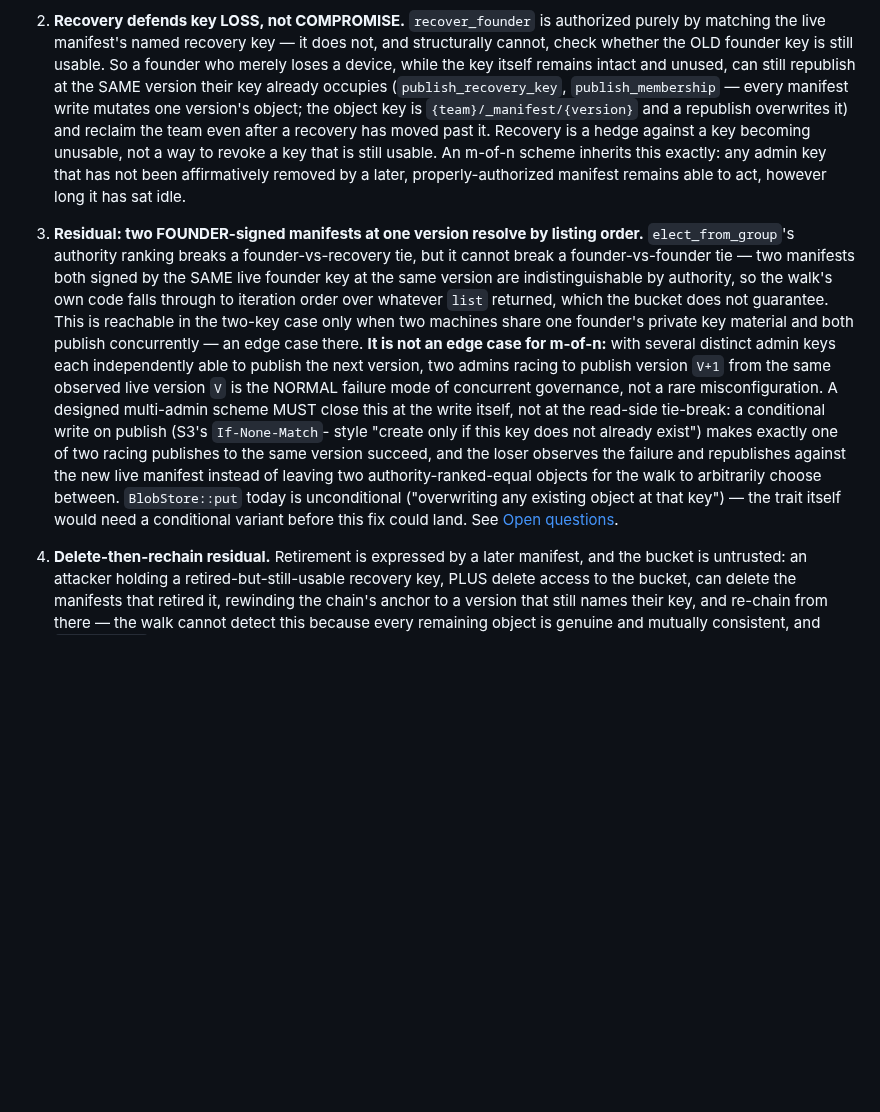
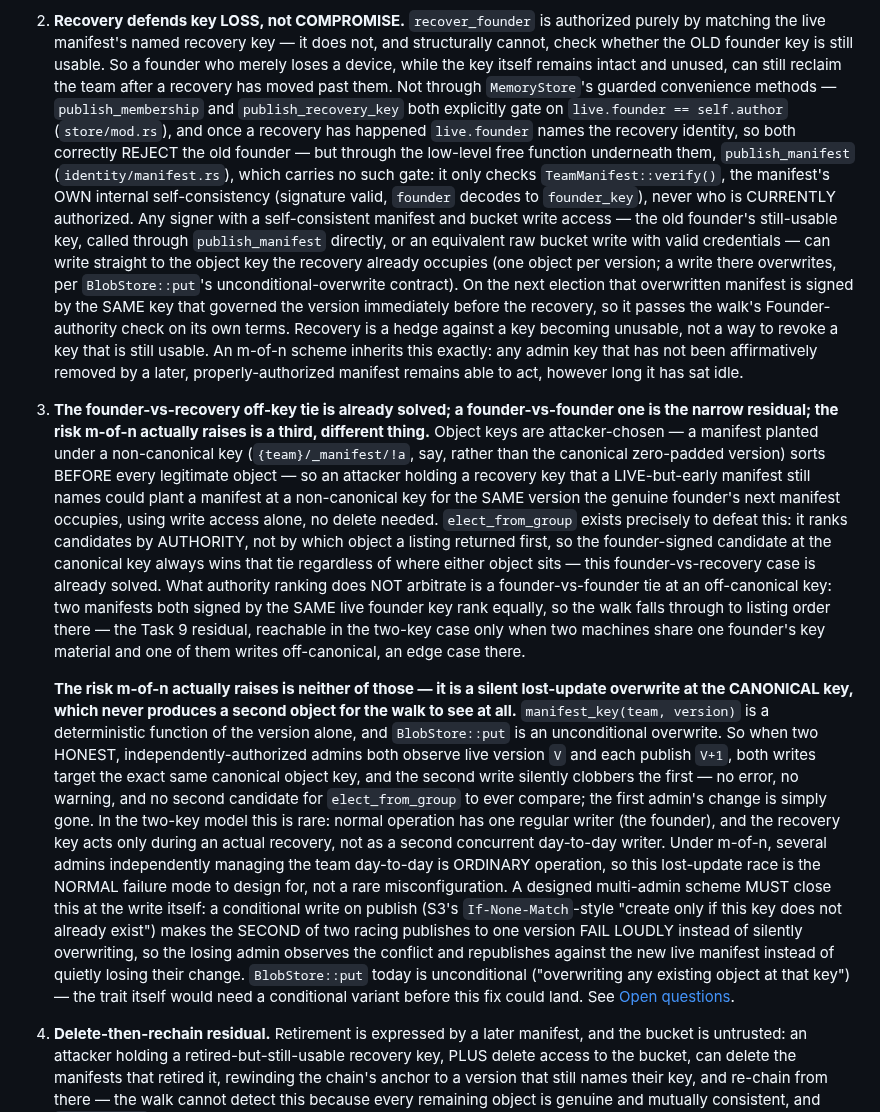
Before and after one commit to thenervelab/hippius-mem, a Markdown page: docs/plans/2026-08-08-multi-admin-design.md, the part around the change. Drawn GitHub-style; blank space fills up the shorter version.

Commit message:
docs: fix two precision errors in the multi-admin design doc
Learning 3 conflated the (already-solved) founder-vs-recovery off-key tie
with the (unrelated, and new for m-of-n) silent lost-update overwrite at
the canonical version key; separate them and justify conditional writes
by the actual risk. Learning 2 cited publish_recovery_key/publish_membership
as the old-founder-reclaim mechanism, but both explicitly gate on
live.founder == self.author and reject the old founder post-recovery; the
real mechanism is the low-level publish_manifest, which has no such gate.

```diff
--- a/docs/plans/2026-08-08-multi-admin-design.md
+++ b/docs/plans/2026-08-08-multi-admin-design.md
@@ -52,37 +52,71 @@ disclaimer at the end.
    authorized purely by matching the live manifest's named recovery key — it
    does not, and structurally cannot, check whether the OLD founder key is
    still usable. So a founder who merely loses a device, while the key itself
-   remains intact and unused, can still republish at the SAME version their
-   key already occupies (`publish_recovery_key`, `publish_membership` — every
-   manifest write mutates one version's object; the object key is
-   `{team}/_manifest/{version}` and a republish overwrites it) and reclaim the
-   team even after a recovery has moved past it. Recovery is a hedge against a
-   key becoming unusable, not a way to revoke a key that is still usable. An
-   m-of-n scheme inherits this exactly: any admin key that has not been
-   affirmatively removed by a later, properly-authorized manifest remains able
-   to act, however long it has sat idle.
+   remains intact and unused, can still reclaim the team after a recovery has
+   moved past them. Not through `MemoryStore`'s guarded convenience methods —
+   `publish_membership` and `publish_recovery_key` both explicitly gate on
+   `live.founder == self.author` (`store/mod.rs`), and once a recovery has
+   happened `live.founder` names the recovery identity, so both correctly
+   REJECT the old founder — but through the low-level free function
+   underneath them, `publish_manifest` (`identity/manifest.rs`), which carries
+   no such gate: it only checks `TeamManifest::verify()`, the manifest's OWN
+   internal self-consistency (signature valid, `founder` decodes to
+   `founder_key`), never who is CURRENTLY authorized. Any signer with a
+   self-consistent manifest and bucket write access — the old founder's
+   still-usable key, called through `publish_manifest` directly, or an
+   equivalent raw bucket write with valid credentials — can write straight to
+   the object key the recovery already occupies (one object per version; a
+   write there overwrites, per `BlobStore::put`'s unconditional-overwrite
+   contract). On the next election that overwritten manifest is signed by the
+   SAME key that governed the version immediately before the recovery, so it
+   passes the walk's Founder-authority check on its own terms. Recovery is a
+   hedge against a key becoming unusable, not a way to revoke a key that is
+   still usable. An m-of-n scheme inherits this exactly: any admin key that
+   has not been affirmatively removed by a later, properly-authorized
+   manifest remains able to act, however long it has sat idle.
 
-3. **Residual: two FOUNDER-signed manifests at one version resolve by listing
-   order.** `elect_from_group`'s authority ranking breaks a founder-vs-recovery
-   tie, but it cannot break a founder-vs-founder tie — two manifests both
-   signed by the SAME live founder key at the same version are indistinguishable
-   by authority, so the walk's own code falls through to iteration order over
-   whatever `list` returned, which the bucket does not guarantee. This is
-   reachable in the two-key case only when two machines share one founder's
-   private key material and both publish concurrently — an edge case there.
-   **It is not an edge case for m-of-n:** with several distinct admin keys each
-   independently able to publish the next version, two admins racing to
-   publish version `V+1` from the same observed live version `V` is the NORMAL
-   failure mode of concurrent governance, not a rare misconfiguration. A
-   designed multi-admin scheme MUST close this at the write itself, not at the
-   read-side tie-break: a conditional write on publish (S3's `If-None-Match`-
-   style "create only if this key does not already exist") makes exactly one
-   of two racing publishes to the same version succeed, and the loser observes
-   the failure and republishes against the new live manifest instead of
-   leaving two authority-ranked-equal objects for the walk to arbitrarily
-   choose between. `BlobStore::put` today is unconditional ("overwriting any
-   existing object at that key") — the trait itself would need a conditional
-   variant before this fix could land. See [Open questions](#threshold-signatures-vs-multi-sig-lists).
+3. **The founder-vs-recovery off-key tie is already solved; a founder-vs-founder
+   one is the narrow residual; the risk m-of-n actually raises is a third,
+   different thing.** Object keys are attacker-chosen — a manifest planted
+   under a non-canonical key (`{team}/_manifest/!a`, say, rather than the
+   canonical zero-padded version) sorts BEFORE every legitimate object — so an
+   attacker holding a recovery key that a LIVE-but-early manifest still names
+   could plant a manifest at a non-canonical key for the SAME version the
+   genuine founder's next manifest occupies, using write access alone, no
+   delete needed. `elect_from_group` exists precisely to defeat this: it ranks
+   candidates by AUTHORITY, not by which object a listing returned first, so
+   the founder-signed candidate at the canonical key always wins that tie
+   regardless of where either object sits — this founder-vs-recovery case is
+   already solved. What authority ranking does NOT arbitrate is a
+   founder-vs-founder tie at an off-canonical key: two manifests both signed
+   by the SAME live founder key rank equally, so the walk falls through to
+   listing order there — the Task 9 residual, reachable in the two-key case
+   only when two machines share one founder's key material and one of them
+   writes off-canonical, an edge case there.
+
+   **The risk m-of-n actually raises is neither of those — it is a silent
+   lost-update overwrite at the CANONICAL key, which never produces a second
+   object for the walk to see at all.** `manifest_key(team, version)` is a
+   deterministic function of the version alone, and `BlobStore::put` is an
+   unconditional overwrite. So when two HONEST, independently-authorized
+   admins both observe live version `V` and each publish `V+1`, both writes
+   target the exact same canonical object key, and the second write silently
+   clobbers the first — no error, no warning, and no second candidate for
+   `elect_from_group` to ever compare; the first admin's change is simply
+   gone. In the two-key model this is rare: normal operation has one regular
+   writer (the founder), and the recovery key acts only during an actual
+   recovery, not as a second concurrent day-to-day writer. Under m-of-n,
+   several admins independently managing the team day-to-day is ORDINARY
+   operation, so this lost-update race is the NORMAL failure mode to design
+   for, not a rare misconfiguration. A designed multi-admin scheme MUST close
+   this at the write itself: a conditional write on publish (S3's
+   `If-None-Match`-style "create only if this key does not already exist")
+   makes the SECOND of two racing publishes to one version FAIL LOUDLY instead
+   of silently overwriting, so the losing admin observes the conflict and
+   republishes against the new live manifest instead of quietly losing their
+   change. `BlobStore::put` today is unconditional ("overwriting any existing
+   object at that key") — the trait itself would need a conditional variant
+   before this fix could land. See [Open questions](#threshold-signatures-vs-multi-sig-lists).
 
 4. **Delete-then-rechain residual.** Retirement is expressed by a later
    manifest, and the bucket is untrusted: an attacker holding a
```
